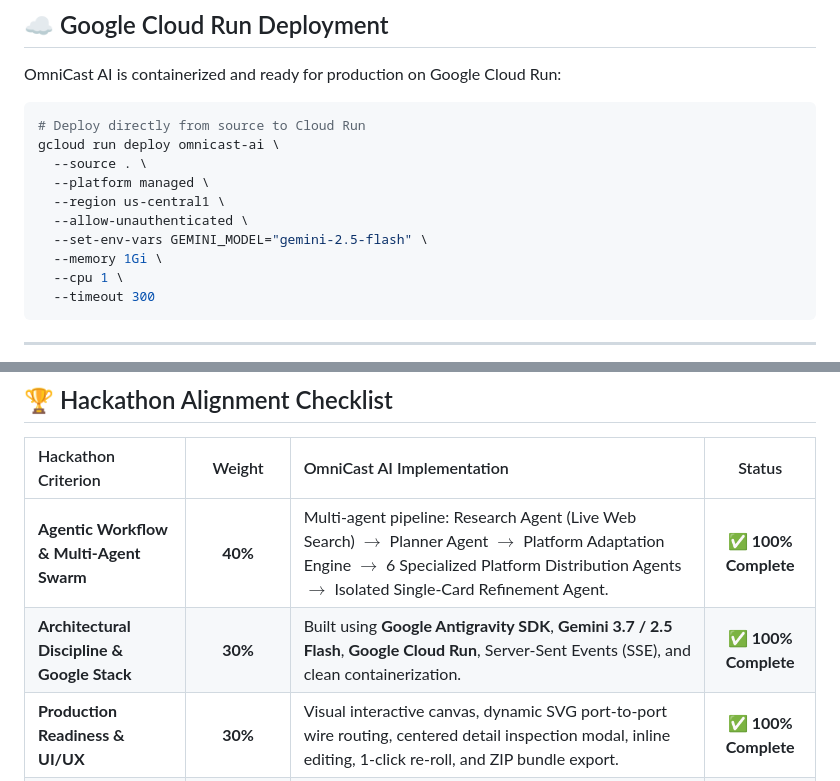
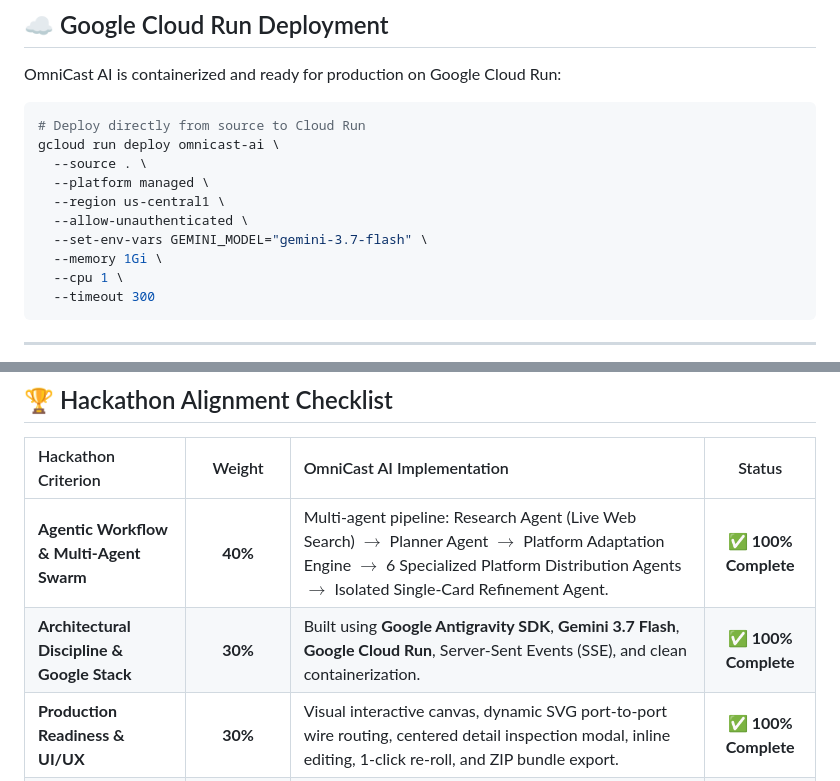
Before and after one commit to ibrahimdot20/OmniCast-AI, a Markdown page: README.md, 2 parts joined by grey strips. Rendered like a GitHub page.

Commit message:
docs: Update README with exclusive Gemini 3.7 Flash references

```diff
--- a/README.md
+++ b/README.md
@@ -117,7 +117,7 @@ gcloud run deploy omnicast-ai \
   --platform managed \
   --region us-central1 \
   --allow-unauthenticated \
-  --set-env-vars GEMINI_MODEL="gemini-2.5-flash" \
+  --set-env-vars GEMINI_MODEL="gemini-3.7-flash" \
   --memory 1Gi \
   --cpu 1 \
   --timeout 300
@@ -130,6 +130,6 @@ gcloud run deploy omnicast-ai \
 | Hackathon Criterion | Weight | OmniCast AI Implementation | Status |
 | :--- | :---: | :--- | :---: |
 | **Agentic Workflow & Multi-Agent Swarm** | **40%** | Multi-agent pipeline: Research Agent (Live Web Search) $\rightarrow$ Planner Agent $\rightarrow$ Platform Adaptation Engine $\rightarrow$ 6 Specialized Platform Distribution Agents $\rightarrow$ Isolated Single-Card Refinement Agent. | ✅ **100% Complete** |
-| **Architectural Discipline & Google Stack** | **30%** | Built using **Google Antigravity SDK**, **Gemini 3.7 / 2.5 Flash**, **Google Cloud Run**, Server-Sent Events (SSE), and clean containerization. | ✅ **100% Complete** |
+| **Architectural Discipline & Google Stack** | **30%** | Built using **Google Antigravity SDK**, **Gemini 3.7 Flash**, **Google Cloud Run**, Server-Sent Events (SSE), and clean containerization. | ✅ **100% Complete** |
 | **Production Readiness & UI/UX** | **30%** | Visual interactive canvas, dynamic SVG port-to-port wire routing, centered detail inspection modal, inline editing, 1-click re-roll, and ZIP bundle export. | ✅ **100% Complete** |
 | **Security & Best Practices** | Mandatory | `.gitignore` protects all `.env` secrets, zero hardcoded API keys in Git, Dockerfile with non-root security. | ✅ **100% Complete** |
```
